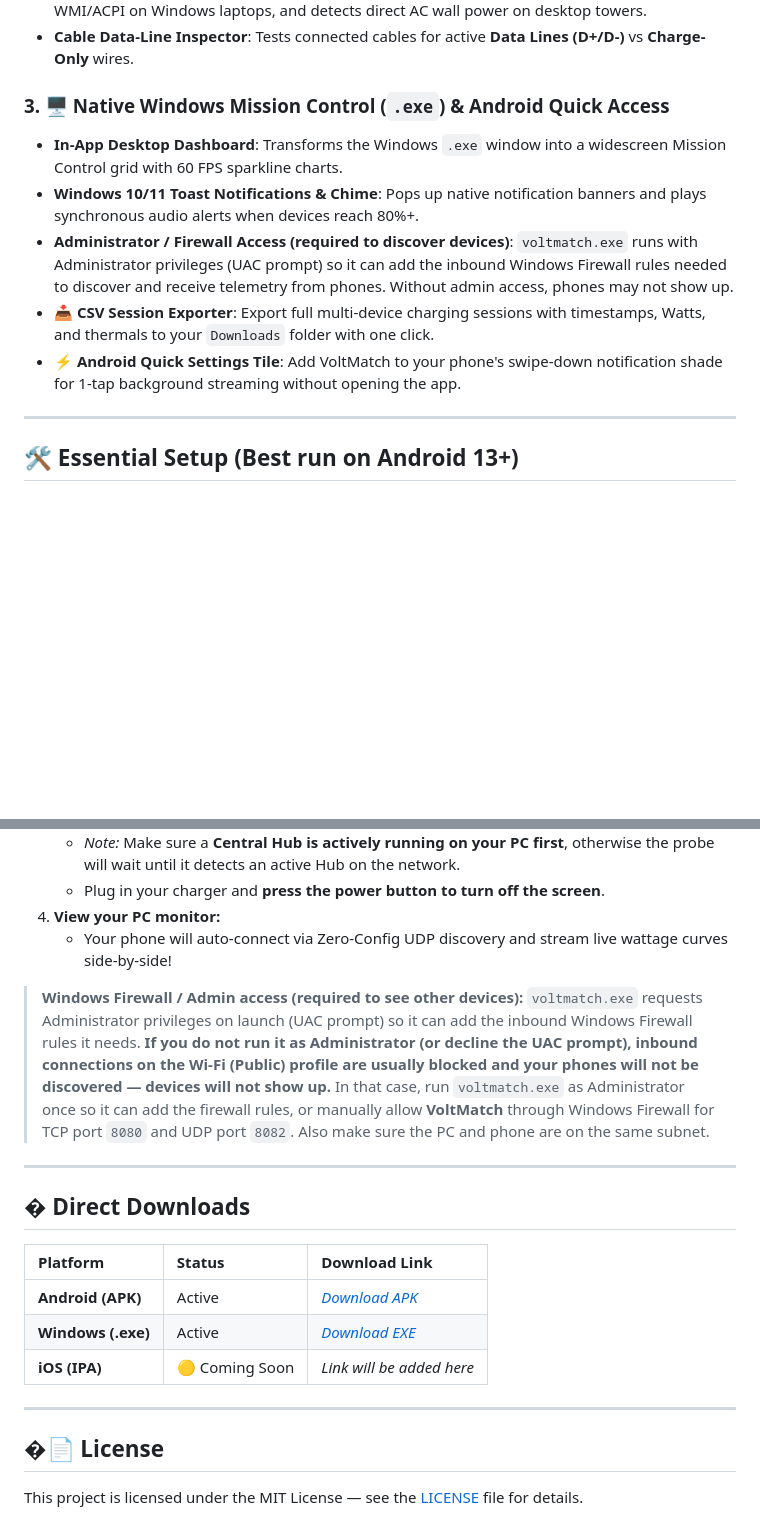
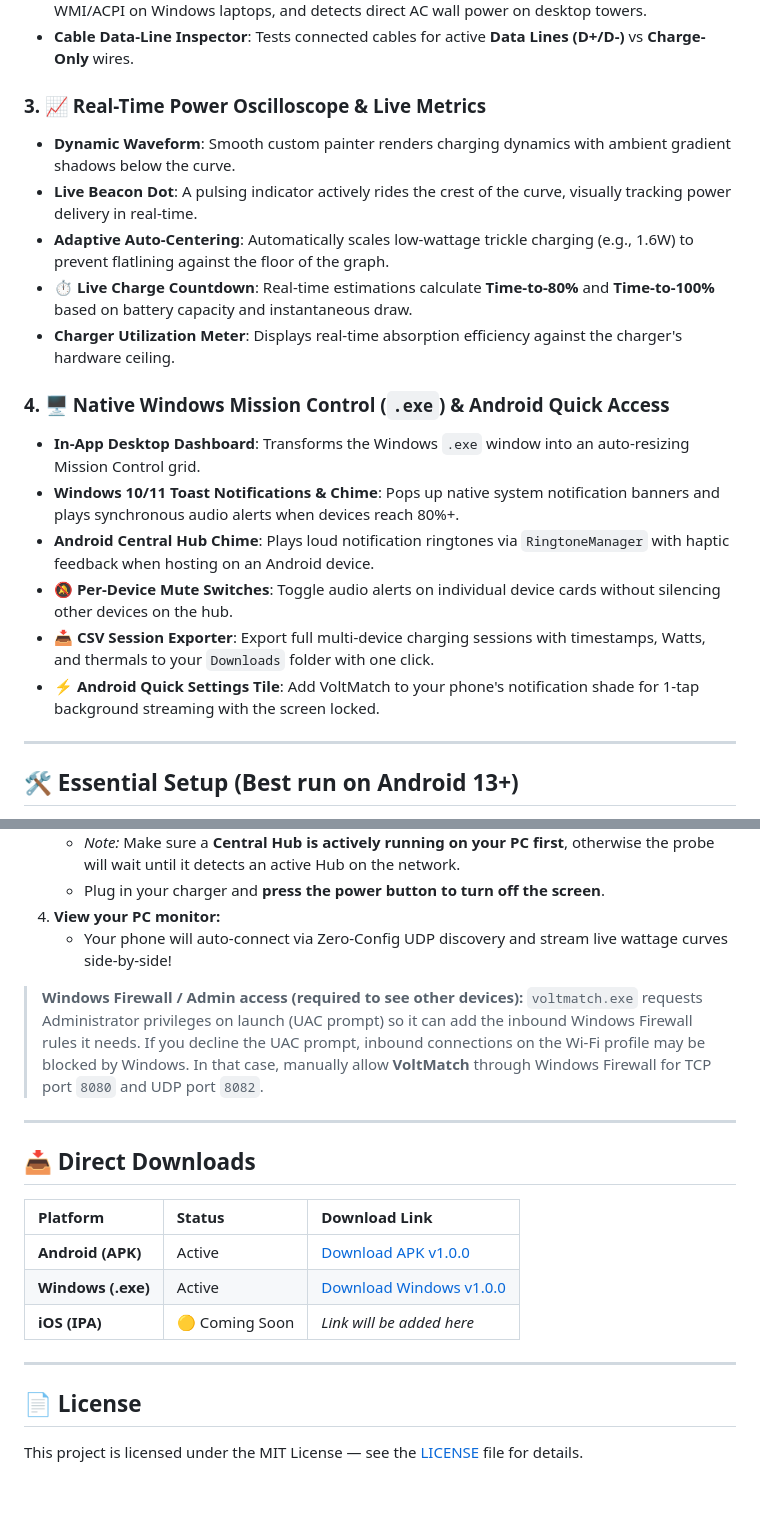
Before and after one commit to Devanathan-J/VoltMatch, a Markdown page: README.md, 2 parts joined by grey strips. Rendered like a GitHub page; blank space fills up the shorter version.

Commit message:
read me updated V1.1.0

```diff
--- a/README.md
+++ b/README.md
@@ -63,12 +64,20 @@ We’ve all been there: you plug in your phone in another room, get deep into wo
 - **Laptop Power Detection (Windows)**: Reads real-time battery charge rates in Watts via WMI/ACPI on Windows laptops, and detects direct AC wall power on desktop towers.
 - **Cable Data-Line Inspector**: Tests connected cables for active **Data Lines (D+/D-)** vs **Charge-Only** wires.
 
-### 3. 🖥️ Native Windows Mission Control (`.exe`) & Android Quick Access
-- **In-App Desktop Dashboard**: Transforms the Windows `.exe` window into a widescreen Mission Control grid with 60 FPS sparkline charts.
-- **Windows 10/11 Toast Notifications & Chime**: Pops up native notification banners and plays synchronous audio alerts when devices reach 80%+.
-- **Administrator / Firewall Access (required to discover devices)**: `voltmatch.exe` runs with Administrator privileges (UAC prompt) so it can add the inbound Windows Firewall rules needed to discover and receive telemetry from phones. Without admin access, phones may not show up.
+### 3. 📈 Real-Time Power Oscilloscope & Live Metrics
+- **Dynamic Waveform**: Smooth custom painter renders charging dynamics with ambient gradient shadows below the curve.
+- **Live Beacon Dot**: A pulsing indicator actively rides the crest of the curve, visually tracking power delivery in real-time.
+- **Adaptive Auto-Centering**: Automatically scales low-wattage trickle charging (e.g., 1.6W) to prevent flatlining against the floor of the graph.
+- **⏱️ Live Charge Countdown**: Real-time estimations calculate **Time-to-80%** and **Time-to-100%** based on battery capacity and instantaneous draw.
+- **Charger Utilization Meter**: Displays real-time absorption efficiency against the charger's hardware ceiling.
+
+### 4. 🖥️ Native Windows Mission Control (`.exe`) & Android Quick Access
+- **In-App Desktop Dashboard**: Transforms the Windows `.exe` window into an auto-resizing Mission Control grid.
+- **Windows 10/11 Toast Notifications & Chime**: Pops up native system notification banners and plays synchronous audio alerts when devices reach 80%+.
+- **Android Central Hub Chime**: Plays loud notification ringtones via `RingtoneManager` with haptic feedback when hosting on an Android device.
+- **🔕 Per-Device Mute Switches**: Toggle audio alerts on individual device cards without silencing other devices on the hub.
 - **📥 CSV Session Exporter**: Export full multi-device charging sessions with timestamps, Watts, and thermals to your `Downloads` folder with one click.
-- **⚡ Android Quick Settings Tile**: Add VoltMatch to your phone's swipe-down notification shade for 1-tap background streaming without opening the app.
+- **⚡ Android Quick Settings Tile**: Add VoltMatch to your phone's notification shade for 1-tap background streaming with the screen locked.
 
 ---
 
@@ -95,20 +104,20 @@ When opening VoltMatch for the first time, complete the quick setup dialog to en
 4. **View your PC monitor:**
    - Your phone will auto-connect via Zero-Config UDP discovery and stream live wattage curves side-by-side!
 
-> **Windows Firewall / Admin access (required to see other devices):** `voltmatch.exe` requests Administrator privileges on launch (UAC prompt) so it can add the inbound Windows Firewall rules it needs. **If you do not run it as Administrator (or decline the UAC prompt), inbound connections on the Wi-Fi (Public) profile are usually blocked and your phones will not be discovered — devices will not show up.** In that case, run `voltmatch.exe` as Administrator once so it can add the firewall rules, or manually allow **VoltMatch** through Windows Firewall for TCP port `8080` and UDP port `8082`. Also make sure the PC and phone are on the same subnet.
+> **Windows Firewall / Admin access (required to see other devices):** `voltmatch.exe` requests Administrator privileges on launch (UAC prompt) so it can add the inbound Windows Firewall rules it needs. If you decline the UAC prompt, inbound connections on the Wi-Fi profile may be blocked by Windows. In that case, manually allow **VoltMatch** through Windows Firewall for TCP port `8080` and UDP port `8082`.
 
 ---
 
-## � Direct Downloads
+## 📥 Direct Downloads
 
 | Platform | Status | Download Link |
 | :--- | :--- | :--- |
-| **Android (APK)** | Active | *[Download APK](https://github.com/Devanathan-J/VoltMatch/releases/download/v1.0.0/VoltMatch_v1.0.0_release.apk)* |
-| **Windows (.exe)** | Active | *[Download EXE](https://github.com/Devanathan-J/VoltMatch/releases/download/v1.0.0/VoltMatch_Windows_v1.0.0.zip)* |
+| **Android (APK)** | Active | [Download APK v1.0.0](https://github.com/Devanathan-J/VoltMatch/releases/download/v1.0.0/VoltMatch_v1.0.0_release.apk) |
+| **Windows (.exe)** | Active | [Download Windows v1.0.0](https://github.com/Devanathan-J/VoltMatch/releases/download/v1.0.0/VoltMatch_Windows_v1.0.0.zip) |
 | **iOS (IPA)** | 🟡 Coming Soon | *Link will be added here* |
 
 ---
 
-## �📄 License
+## 📄 License
 
 This project is licensed under the MIT License — see the [LICENSE](LICENSE) file for details.
```
Also changed, not shown: other parts of README.md (+7 -6 lines).
